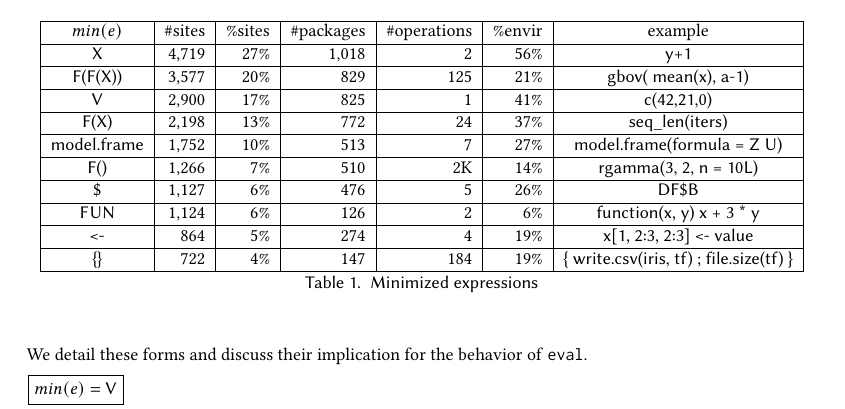
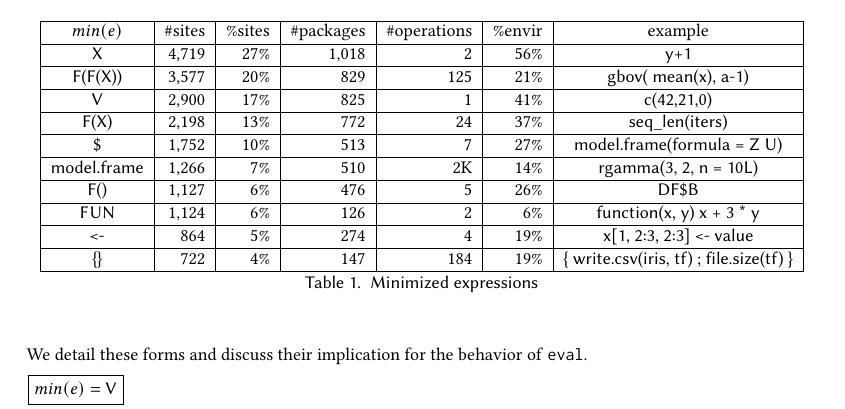
Before and after one commit to aviralg/revalstudy, a LaTeX paper (paper/main.tex): part of page 12 of 19, cut so that both start at the same text. Compiled offline with pdfLaTeX.

Commit message:
Fix table

```diff
--- a/paper/main.tex
+++ b/paper/main.tex
@@ -771,9 +771,9 @@ expression $e$ that is normalized to the particular form.
 \c{F(F(X))} & \packageMinimizedcallsitesb  & \packageMinimizedpropsitesb & \packageMinimizedpackageb  & \packageMinimizedmedianoperationsbRnd & \packageMinimizedpercentenvirnonparentb & \c{gbov( mean(x), a-1)}\\\hline
 \c{V}&\packageMinimizedcallsitesc &\packageMinimizedpropsitesc &\packageMinimizedpackagec &\packageMinimizedmedianoperationscRnd &\packageMinimizedpercentenvirnonparentc& \c{c(42,21,0)}\\\hline
 \c{F(X)}& \packageMinimizedcallsitesd & \packageMinimizedpropsitesd & \packageMinimizedpackaged & \packageMinimizedmedianoperationsdRnd & \packageMinimizedpercentenvirnonparentd & \c{seq\_len(iters)} \\\hline
-\c{model.frame} & \packageMinimizedcallsitese & \packageMinimizedpropsitese & \packageMinimizedpackagee & \packageMinimizedmedianoperationseRnd & \packageMinimizedpercentenvirnonparente & \c{model.frame(formula = Z ~ U)} \\\hline
-\c{F()}& \packageMinimizedcallsitesf & \packageMinimizedpropsitesf & \packageMinimizedpackagef & \packageMinimizedmedianoperationsfRnd & \packageMinimizedpercentenvirnonparentf & \c{rgamma(3, 2, n = 10L)} \\\hline
-\c{\$}& \packageMinimizedcallsitesg & \packageMinimizedpropsitesg & \packageMinimizedpackageg & \packageMinimizedmedianoperationsgRnd & \packageMinimizedpercentenvirnonparentg & \c{DF\$B} \\\hline
+\c{\$} & \packageMinimizedcallsitese & \packageMinimizedpropsitese & \packageMinimizedpackagee & \packageMinimizedmedianoperationseRnd & \packageMinimizedpercentenvirnonparente & \c{model.frame(formula = Z ~ U)} \\\hline
+\c{model.frame}& \packageMinimizedcallsitesf & \packageMinimizedpropsitesf & \packageMinimizedpackagef & \packageMinimizedmedianoperationsfRnd & \packageMinimizedpercentenvirnonparentf & \c{rgamma(3, 2, n = 10L)} \\\hline
+\c{F()}& \packageMinimizedcallsitesg & \packageMinimizedpropsitesg & \packageMinimizedpackageg & \packageMinimizedmedianoperationsgRnd & \packageMinimizedpercentenvirnonparentg & \c{DF\$B} \\\hline
 \c{FUN} & \packageMinimizedcallsitesh & \packageMinimizedpropsitesh & \packageMinimizedpackageh & \packageMinimizedmedianoperationshRnd & \packageMinimizedpercentenvirnonparenth & \c{function(x, y) x + 3 * y} \\\hline
 \c{<-} & \packageMinimizedcallsitesi  & \packageMinimizedpropsitesi & \packageMinimizedpackagei & \packageMinimizedmedianoperationsiRnd & \packageMinimizedpercentenvirnonparenti & \c{x[1, 2:3, 2:3] <- value}\\\hline
 \c{\{\}} & \packageMinimizedcallsitesj & \packageMinimizedpropsitesj & \packageMinimizedpackagej & \packageMinimizedmedianoperationsjRnd & \packageMinimizedpercentenvirnonparentj & \c{\{ write.csv(iris, tf) ; file.size(tf) \}} \\\hline
```
